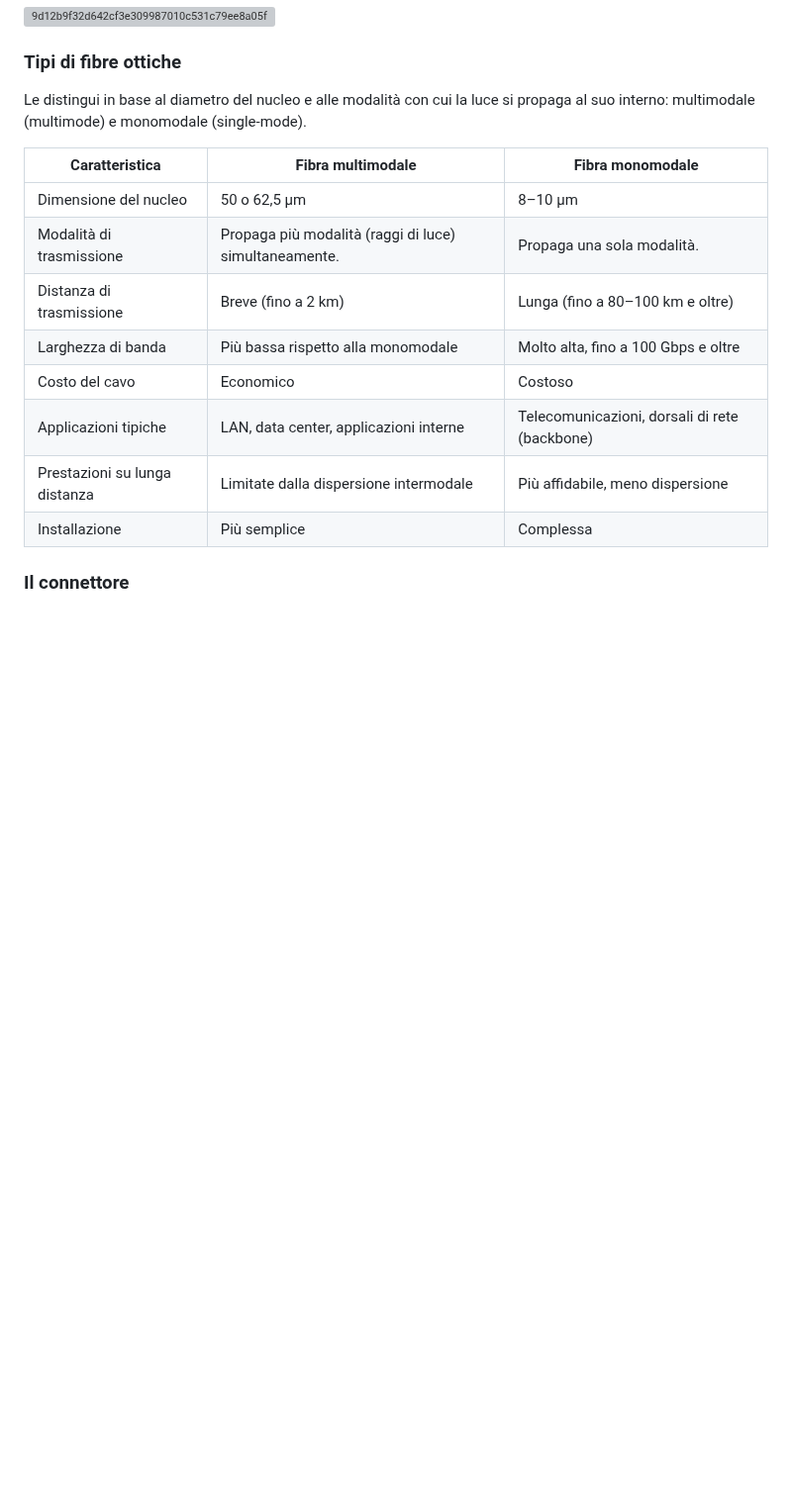
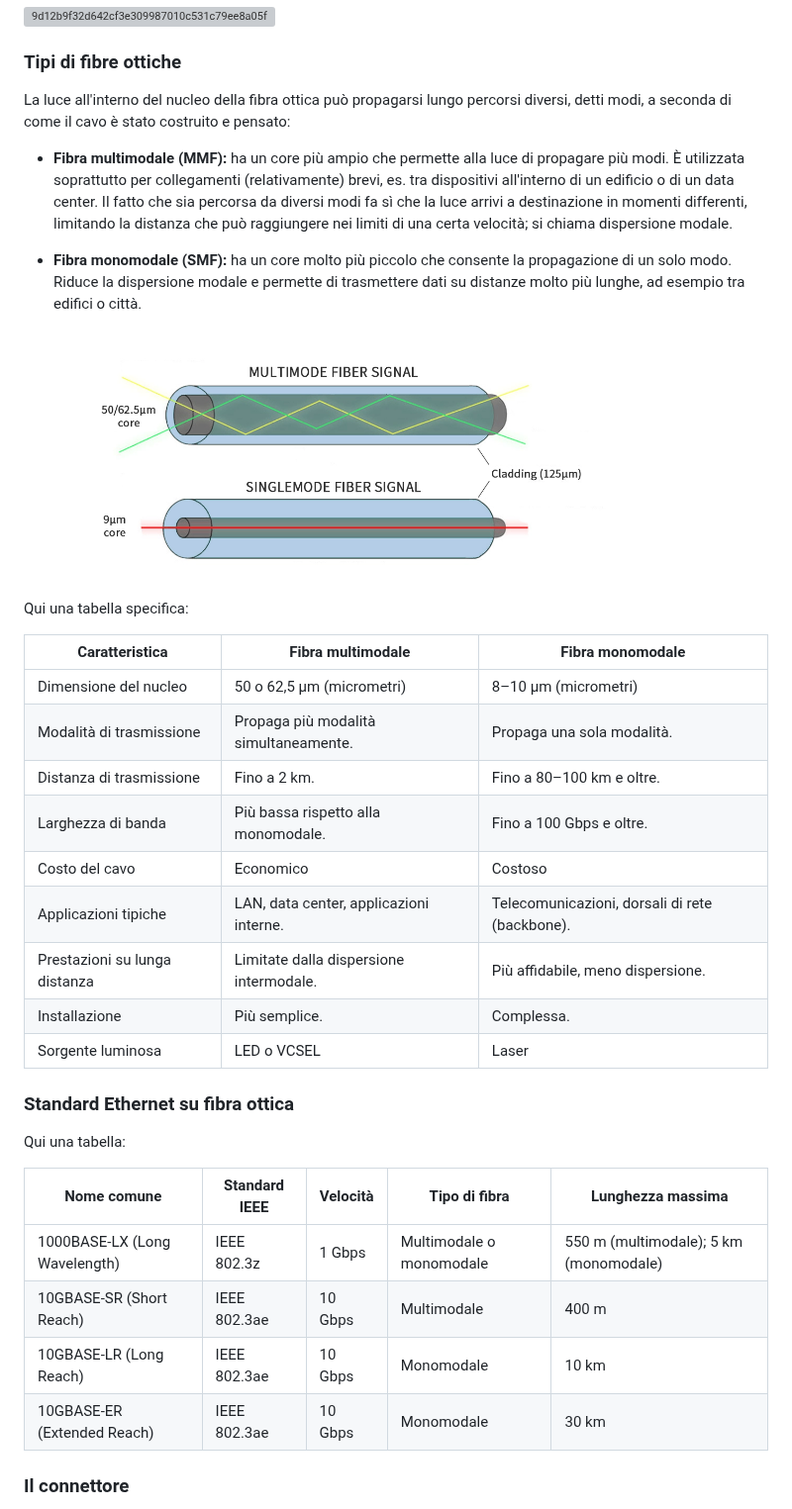
Before and after one commit to GastricBoar/MyNotes, a Markdown page: Cavo Ethernet (in fibra ottica).md, the part around the change. Shown at 99% size. GitHub-like rendering; pictures changed too: Utilities/Media/Pasted image 20261014211941.png (added); blank space fills up the shorter version; grey boxes are pictures that could not be loaded.

Commit message:
chore: update notes

```diff
--- a/Cavo Ethernet (in fibra ottica).md
+++ b/Cavo Ethernet (in fibra ottica).md
@@ -22,18 +22,38 @@ Internamente è diviso in strati:
 
 
 ### Tipi di fibre ottiche
-Le distingui in base al diametro del nucleo e alle modalità con cui la luce si propaga al suo interno: multimodale (multimode) e monomodale (single-mode).
+La luce all'interno del nucleo della fibra ottica può propagarsi lungo percorsi diversi, detti modi, a seconda di come il cavo è stato costruito e pensato:
 
-| Caratteristica                | Fibra multimodale                                     | Fibra monomodale                              |
-| ----------------------------- | ----------------------------------------------------- | --------------------------------------------- |
-| Dimensione del nucleo         | 50 o 62,5 µm                                          | 8–10 µm                                       |
-| Modalità di trasmissione      | Propaga più modalità (raggi di luce) simultaneamente. | Propaga una sola modalità.                    |
-| Distanza di trasmissione      | Breve (fino a 2 km)                                   | Lunga (fino a 80–100 km e oltre)              |
-| Larghezza di banda            | Più bassa rispetto alla monomodale                    | Molto alta, fino a 100 Gbps e oltre           |
-| Costo del cavo                | Economico                                             | Costoso                                       |
-| Applicazioni tipiche          | LAN, data center, applicazioni interne                | Telecomunicazioni, dorsali di rete (backbone) |
-| Prestazioni su lunga distanza | Limitate dalla dispersione intermodale                | Più affidabile, meno dispersione              |
-| Installazione                 | Più semplice                                          | Complessa                                     |
+- **Fibra multimodale (MMF):** ha un core più ampio che permette alla luce di propagare più modi. È utilizzata soprattutto per collegamenti (relativamente) brevi, es. tra dispositivi all'interno di un edificio o di un data center. Il fatto che sia percorsa da diversi modi fa sì che la luce arrivi a destinazione in momenti differenti, limitando la distanza che può raggiungere nei limiti di una certa velocità; si chiama dispersione modale.
+
+- **Fibra monomodale (SMF):** ha un core molto più piccolo che consente la propagazione di un solo modo. Riduce la dispersione modale e permette di trasmettere dati su distanze molto più lunghe, ad esempio tra edifici o città.
+
+
+<img src="Utilities/Media/Pasted%20image%2020261014211941.png" alt="Pasted image 20261014211941.png" width="636">
+
+Qui una tabella specifica:
+
+| Caratteristica                | Fibra multimodale                       | Fibra monomodale                               |
+| ----------------------------- | --------------------------------------- | ---------------------------------------------- |
+| Dimensione del nucleo         | 50 o 62,5 µm (micrometri)               | 8–10 µm (micrometri)                           |
+| Modalità di trasmissione      | Propaga più modalità simultaneamente.   | Propaga una sola modalità.                     |
+| Distanza di trasmissione      | Fino a 2 km.                            | Fino a 80–100 km e oltre.                      |
+| Larghezza di banda            | Più bassa rispetto alla monomodale.     | Fino a 100 Gbps e oltre.                       |
+| Costo del cavo                | Economico                               | Costoso                                        |
+| Applicazioni tipiche          | LAN, data center, applicazioni interne. | Telecomunicazioni, dorsali di rete (backbone). |
+| Prestazioni su lunga distanza | Limitate dalla dispersione intermodale. | Più affidabile, meno dispersione.              |
+| Installazione                 | Più semplice.                           | Complessa.                                     |
+| Sorgente luminosa             | LED o VCSEL                             | Laser                                          |
+
+### Standard Ethernet su fibra ottica
+Qui una tabella:
+
+| Nome comune                   | Standard IEEE | Velocità | Tipo di fibra            | Lunghezza massima                      |
+| ----------------------------- | ------------- | -------- | ------------------------ | -------------------------------------- |
+| 1000BASE-LX (Long Wavelength) | IEEE 802.3z   | 1 Gbps   | Multimodale o monomodale | 550 m (multimodale); 5 km (monomodale) |
+| 10GBASE-SR (Short Reach)      | IEEE 802.3ae  | 10 Gbps  | Multimodale              | 400 m                                  |
+| 10GBASE-LR (Long Reach)       | IEEE 802.3ae  | 10 Gbps  | Monomodale               | 10 km                                  |
+| 10GBASE-ER (Extended Reach)   | IEEE 802.3ae  | 10 Gbps  | Monomodale               | 30 km                                  |
 
 ### Il connettore
 I cavi in fibra ottica hanno dei connettori che per forza di cose si suddividono in due tubicini (detti send e receive); la luce riflessa non può viaggiare in direzione contraria a quella dal quale è partita, quindi hai un tubicino per ogni direzione:
```
Also changed, not shown: Cavo Ethernet (su rame).md (+1 -3 lines), Standard Ethernet.md (added, +15 -0 lines).
